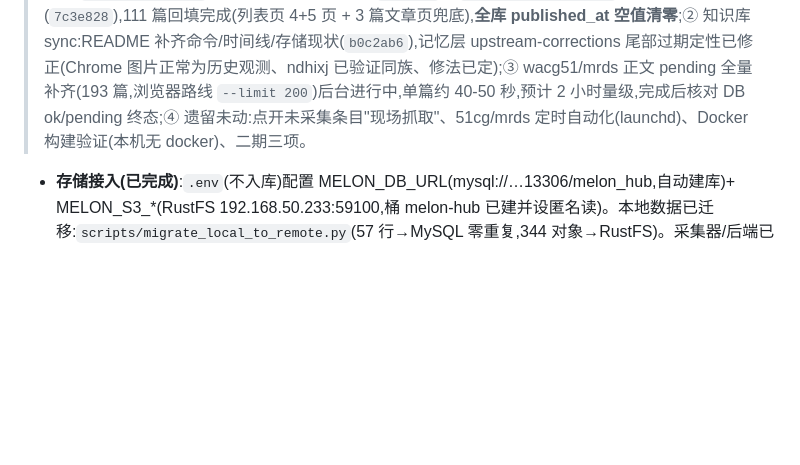
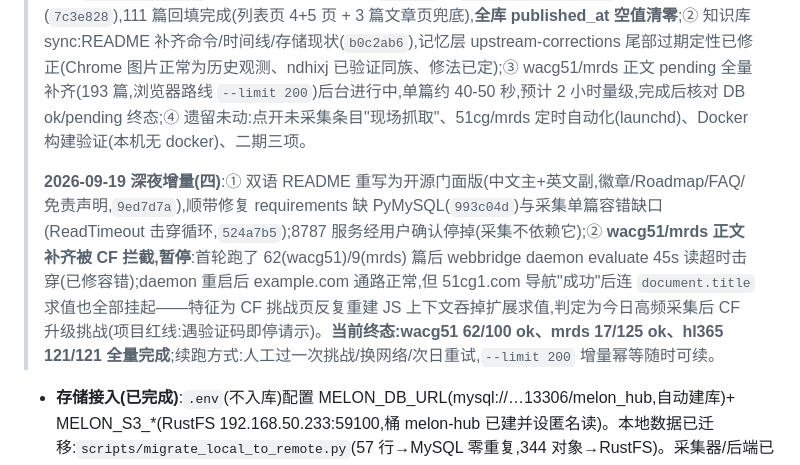
Before and after one commit to zaynzhu/melon-hub, a Markdown page: docs/handoffs/melon-hub.md, the part around the change. GitHub-like rendering; blank space fills up the shorter version.

Commit message:
docs: 记录正文补齐遭 CF 拦截暂停与当前数据终态

```diff
--- a/docs/handoffs/melon-hub.md
+++ b/docs/handoffs/melon-hub.md
@@ -51,6 +51,8 @@
 > **2026-09-19 深夜增量(二,接 sess_52a05b97 收尾)**:① `collector/hl365.py --backfill` 历史文章翻页补齐落地并跑通(修复函数内缺 `ObjectStore` 实例的 NameError):列表翻页解析入库 121 篇,正文 curl 逐篇抓**纯文字**(图片为 CDN 密文不入库,前端占位);② 缩略图终态:mrds 118/118 全覆盖、wacg51 96 篇缺 3(275398/275615/275783,不在当前首页卡片,随轮换补齐)、hl365 121 篇全占位(无缩略图来源,设计内);③ **NSFW 内容位置审计(用户 2026-09-19 关切)**:git 仓库 0 图片文件(纯代码/文档/配置),本地 `data/objects/` 344 文件中三站 `img-*.jpg` 抽查全为 CDN 密文头部(`4fe8…`/`093d…`,非 JPEG 魔数,不渲染出内容),真实明文缩略图仅存 RustFS(设计内存储位);④ 热链补图方案确认否决(CORS),真图补齐唯一路线仍是源站恢复后跑 `scripts/fix_images_browser.py`。
 >
 > **2026-09-19 深夜增量(三,接 sess_2dcea3e7)**:① **hl365 `published_at` 缺陷修复**:根因是列表页时间在 `<span itemprop="datePublished" content="ISO8601">`(Mirages 主题无 `<time>` 元素),原选择器注定取空;`parse_list_html` 改用卡片内微数据提取(`419cdcf`)+ `store.set_published` 窄更新接口(`7c3e828`),111 篇回填完成(列表页 4+5 页 + 3 篇文章页兜底),**全库 published_at 空值清零**;② 知识库 sync:README 补齐命令/时间线/存储现状(`b0c2ab6`),记忆层 upstream-corrections 尾部过期定性已修正(Chrome 图片正常为历史观测、ndhixj 已验证同族、修法已定);③ wacg51/mrds 正文 pending 全量补齐(193 篇,浏览器路线 `--limit 200`)后台进行中,单篇约 40-50 秒,预计 2 小时量级,完成后核对 DB ok/pending 终态;④ 遗留未动:点开未采集条目"现场抓取"、51cg/mrds 定时自动化(launchd)、Docker 构建验证(本机无 docker)、二期三项。
+>
+> **2026-09-19 深夜增量(四)**:① 双语 README 重写为开源门面版(中文主+英文副,徽章/Roadmap/FAQ/免责声明,`9ed7d7a`),顺带修复 requirements 缺 PyMySQL(`993c04d`)与采集单篇容错缺口(ReadTimeout 击穿循环,`524a7b5`);8787 服务经用户确认停掉(采集不依赖它);② **wacg51/mrds 正文补齐被 CF 拦截,暂停**:首轮跑了 62(wacg51)/9(mrds) 篇后 webbridge daemon evaluate 45s 读超时击穿(已修容错);daemon 重启后 example.com 通路正常,但 51cg1.com 导航"成功"后连 `document.title` 求值也全部挂起——特征为 CF 挑战页反复重建 JS 上下文吞掉扩展求值,判定为今日高频采集后 CF 升级挑战(项目红线:遇验证码即停请示)。**当前终态:wacg51 62/100 ok、mrds 17/125 ok、hl365 121/121 全量完成**;续跑方式:人工过一次挑战/换网络/次日重试,`--limit 200` 增量幂等随时可续。
 
 - **存储接入(已完成)**:`.env`(不入库)配置 MELON_DB_URL(mysql://…13306/melon_hub,自动建库)+ MELON_S3_*(RustFS 192.168.50.233:59100,桶 melon-hub 已建并设匿名读)。本地数据已迁移:`scripts/migrate_local_to_remote.py`(57 行→MySQL 零重复,344 对象→RustFS)。采集器/后端已全链路跑通 MySQL+RustFS(列表/详情/图片直链 200 实测)。
 - **图片加密问题(重要,未解决——源站自身问题)**:
```
